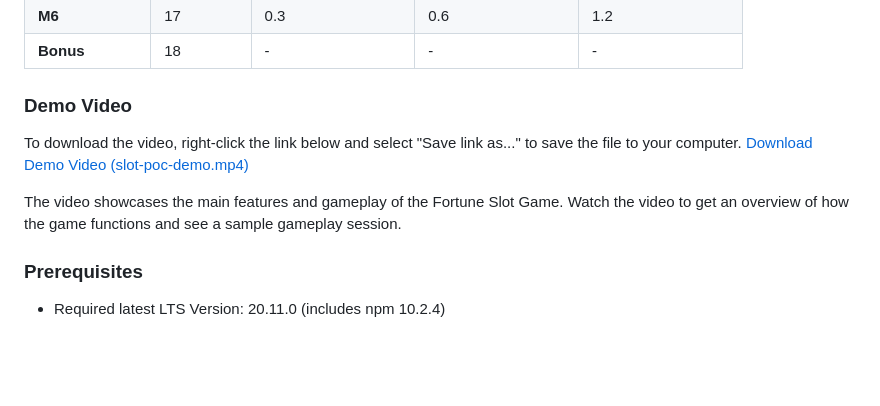
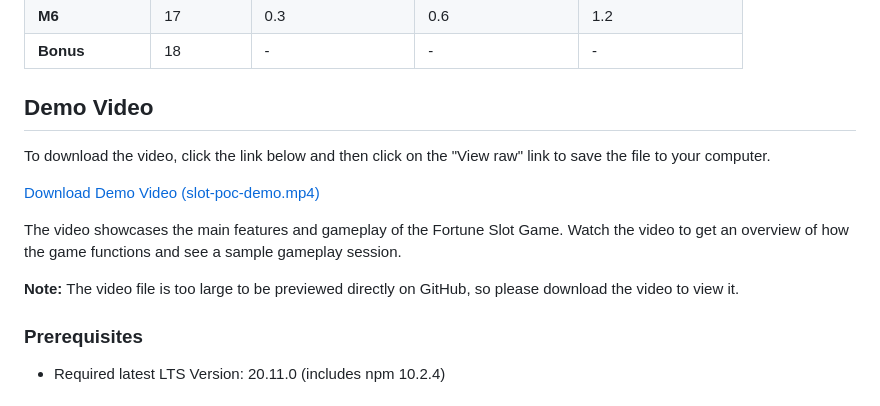
Before and after one commit to mail2ashutosh/fortuneslotgame-site, a Markdown page: readme.md, the part around the change. Rendered like a GitHub page; blank space fills up the shorter version.

Commit message:
Readme file updated for demo video steps.

```diff
--- a/readme.md
+++ b/readme.md
@@ -27,11 +27,16 @@ The Fortune Slot Game is a slot machine, offering a 5-reel, 3-row setup with ran
 | **M6**        | 17        | 0.3                | 0.6                | 1.2                |
 | **Bonus**     | 18        | -                  | -                  | -                  |
 
-### Demo Video
-To download the video, right-click the link below and select "Save link as..." to save the file to your computer.
+## Demo Video
+
+To download the video, click the link below and then click on the "View raw" link to save the file to your computer.
+
 [Download Demo Video (slot-poc-demo.mp4)](demo/slot-poc-demo.mp4)
 
 The video showcases the main features and gameplay of the Fortune Slot Game. Watch the video to get an overview of how the game functions and see a sample gameplay session.
+
+**Note:**
+The video file is too large to be previewed directly on GitHub, so please download the video to view it.
 
 ### Prerequisites
 - Required latest LTS Version: 20.11.0 (includes npm 10.2.4)
```
